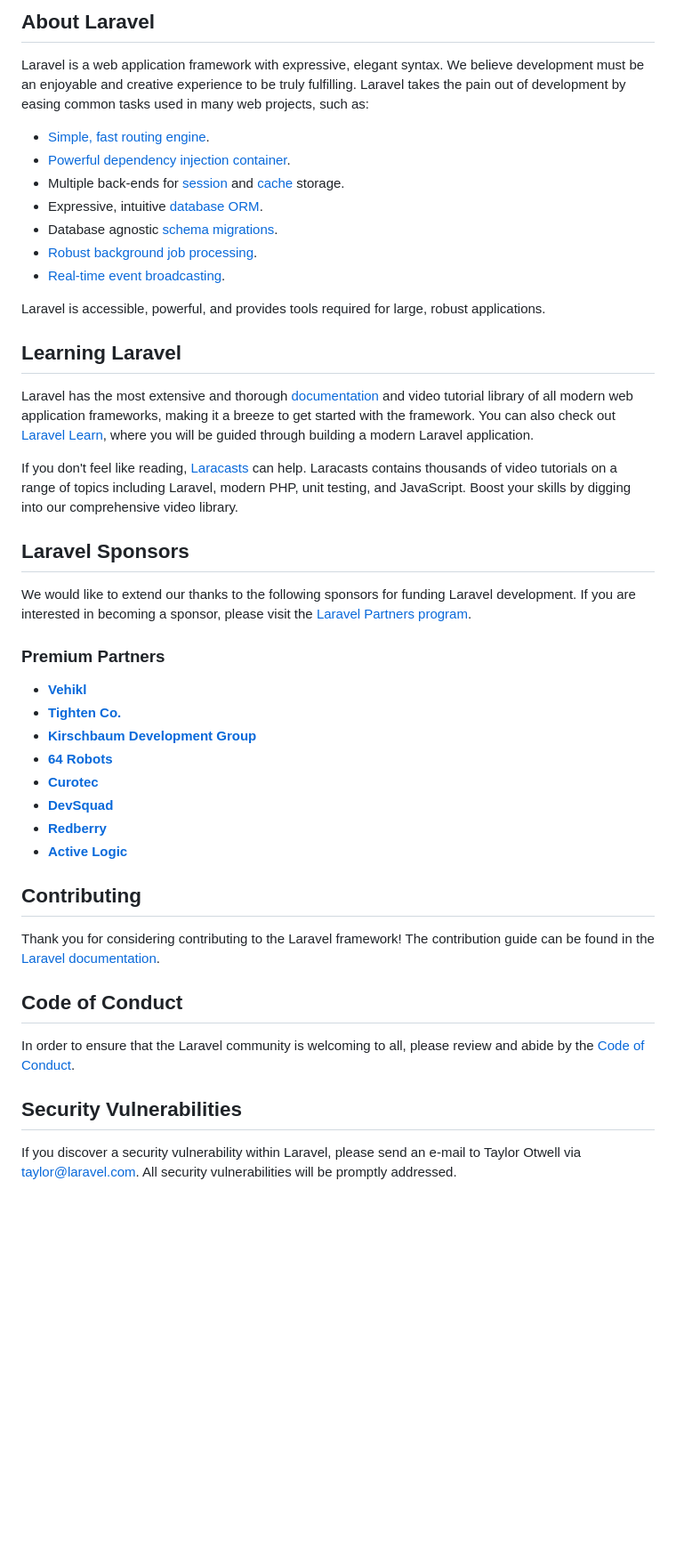
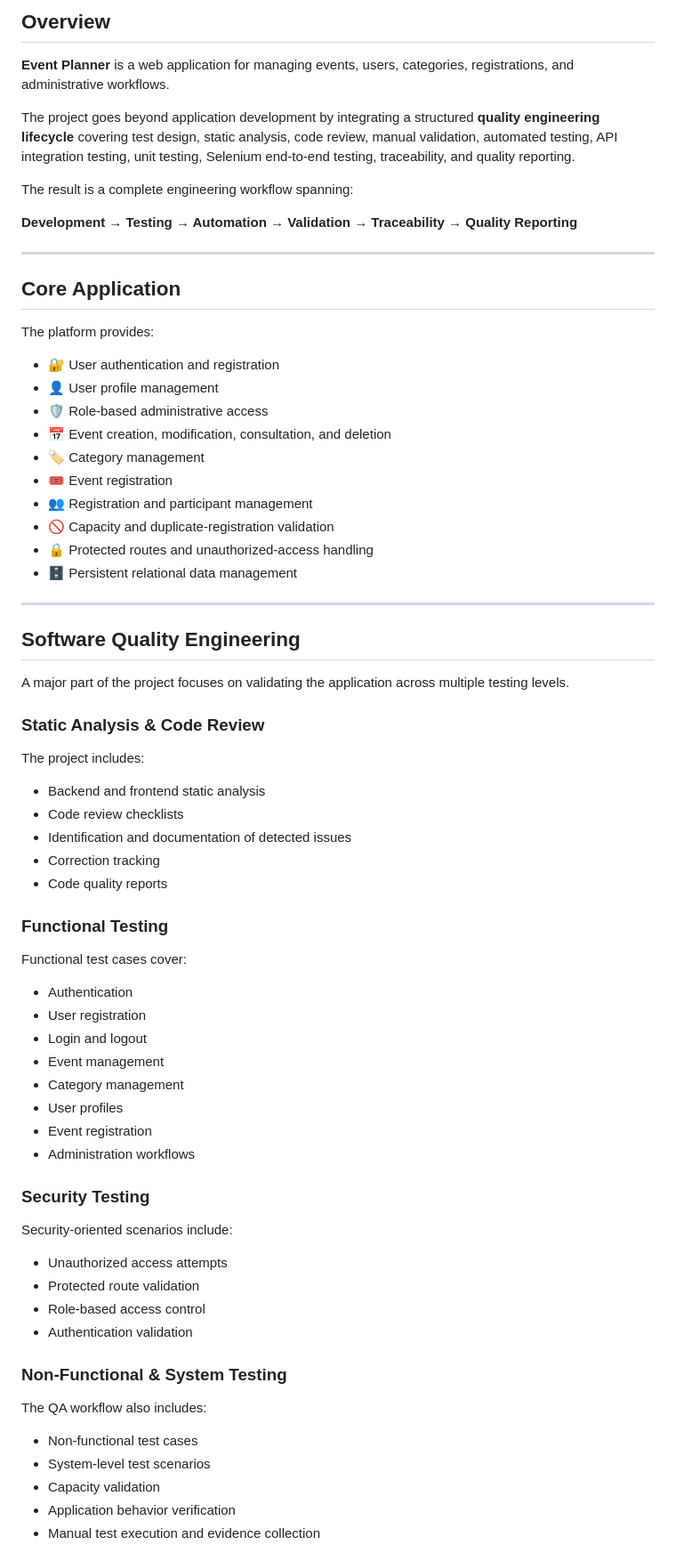
Before and after one commit to erij2000/EventPlanner-Software-Engineering-QA, a Markdown page: README.md, the part around one of its changes. Shown at 89% size. Drawn GitHub-style; blank space fills up the shorter version.

Commit message:
Rewrite README with full-stack and QA engineering overview

```diff
--- a/README.md
+++ b/README.md
@@ -9,47 +4,76 @@
 
-## About Laravel
+## Overview
 
-Laravel is a web application framework with expressive, elegant syntax. We believe development must be an enjoyable and creative experience to be truly fulfilling. Laravel takes the pain out of development by easing common tasks used in many web projects, such as:
+**Event Planner** is a web application for managing events, users, categories, registrations, and administrative workflows.
 
-- [Simple, fast routing engine](https://laravel.com/docs/routing).
-- [Powerful dependency injection container](https://laravel.com/docs/container).
-- Multiple back-ends for [session](https://laravel.com/docs/session) and [cache](https://laravel.com/docs/cache) storage.
-- Expressive, intuitive [database ORM](https://laravel.com/docs/eloquent).
-- Database agnostic [schema migrations](https://laravel.com/docs/migrations).
-- [Robust background job processing](https://laravel.com/docs/queues).
-- [Real-time event broadcasting](https://laravel.com/docs/broadcasting).
+The project goes beyond application development by integrating a structured **quality engineering lifecycle** covering test design, static analysis, code review, manual validation, automated testing, API integration testing, unit testing, Selenium end-to-end testing, traceability, and quality reporting.
 
-Laravel is accessible, powerful, and provides tools required for large, robust applications.
+The result is a complete engineering workflow spanning:
 
-## Learning Laravel
+**Development → Testing → Automation → Validation → Traceability → Quality Reporting**
 
-Laravel has the most extensive and thorough [documentation](https://laravel.com/docs) and video tutorial library of all modern web application frameworks, making it a breeze to get started with the framework. You can also check out [Laravel Learn](https://laravel.com/learn), where you will be guided through building a modern Laravel application.
+---
 
-If you don't feel like reading, [Laracasts](https://laracasts.com) can help. Laracasts contains thousands of video tutorials on a range of topics including Laravel, modern PHP, unit testing, and JavaScript. Boost your skills by digging into our comprehensive video library.
+## Core Application
 
-## Laravel Sponsors
+The platform provides:
 
-We would like to extend our thanks to the following sponsors for funding Laravel development. If you are interested in becoming a sponsor, please visit the [Laravel Partners program](https://partners.laravel.com).
+* 🔐 User authentication and registration
+* 👤 User profile management
+* 🛡️ Role-based administrative access
+* 📅 Event creation, modification, consultation, and deletion
+* 🏷️ Category management
+* 🎟️ Event registration
+* 👥 Registration and participant management
+* 🚫 Capacity and duplicate-registration validation
+* 🔒 Protected routes and unauthorized-access handling
+* 🗄️ Persistent relational data management
 
-### Premium Partners
+---
 
-- **[Vehikl](https://vehikl.com)**
-- **[Tighten Co.](https://tighten.co)**
-- **[Kirschbaum Development Group](https://kirschbaumdevelopment.com)**
-- **[64 Robots](https://64robots.com)**
-- **[Curotec](https://www.curotec.com/services/technologies/laravel)**
-- **[DevSquad](https://devsquad.com/hire-laravel-developers)**
-- **[Redberry](https://redberry.international/laravel-development)**
-- **[Active Logic](https://activelogic.com)**
+## Software Quality Engineering
 
-## Contributing
+A major part of the project focuses on validating the application across multiple testing levels.
 
-Thank you for considering contributing to the Laravel framework! The contribution guide can be found in the [Laravel documentation](https://laravel.com/docs/contributions).
+### Static Analysis & Code Review
 
-## Code of Conduct
+The project includes:
 
-In order to ensure that the Laravel community is welcoming to all, please review and abide by the [Code of Conduct](https://laravel.com/docs/contributions#code-of-conduct).
+* Backend and frontend static analysis
+* Code review checklists
+* Identification and documentation of detected issues
+* Correction tracking
+* Code quality reports
 
-## Security Vulnerabilities
+### Functional Testing
 
-If you discover a security vulnerability within Laravel, please send an e-mail to Taylor Otwell via [taylor@laravel.com](mailto:taylor@laravel.com). All security vulnerabilities will be promptly addressed.
+Functional test cases cover:
+
+* Authentication
+* User registration
+* Login and logout
+* Event management
+* Category management
+* User profiles
+* Event registration
+* Administration workflows
+
+### Security Testing
+
+Security-oriented scenarios include:
+
+* Unauthorized access attempts
+* Protected route validation
+* Role-based access control
+* Authentication validation
+
+### Non-Functional & System Testing
+
+The QA workflow also includes:
+
+* Non-functional test cases
+* System-level test scenarios
+* Capacity validation
+* Application behavior verification
+* Manual test execution and evidence collection
+
```
Also changed, not shown: other parts of README.md (+274 -8 lines).
